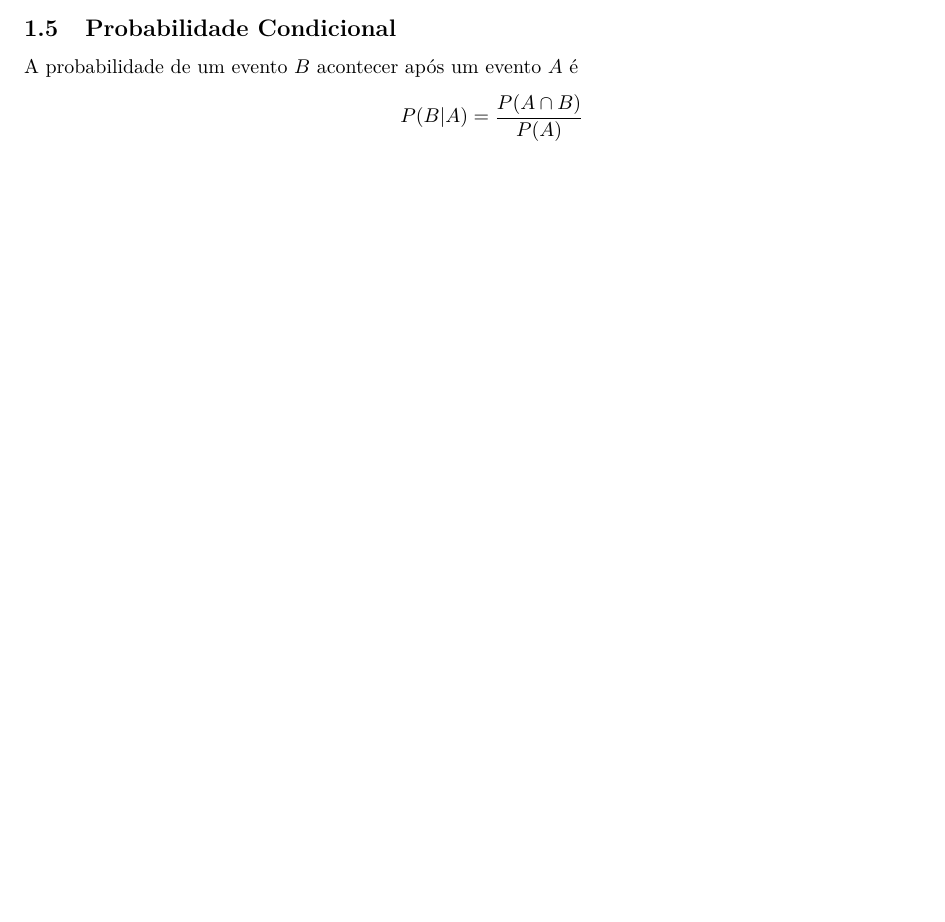
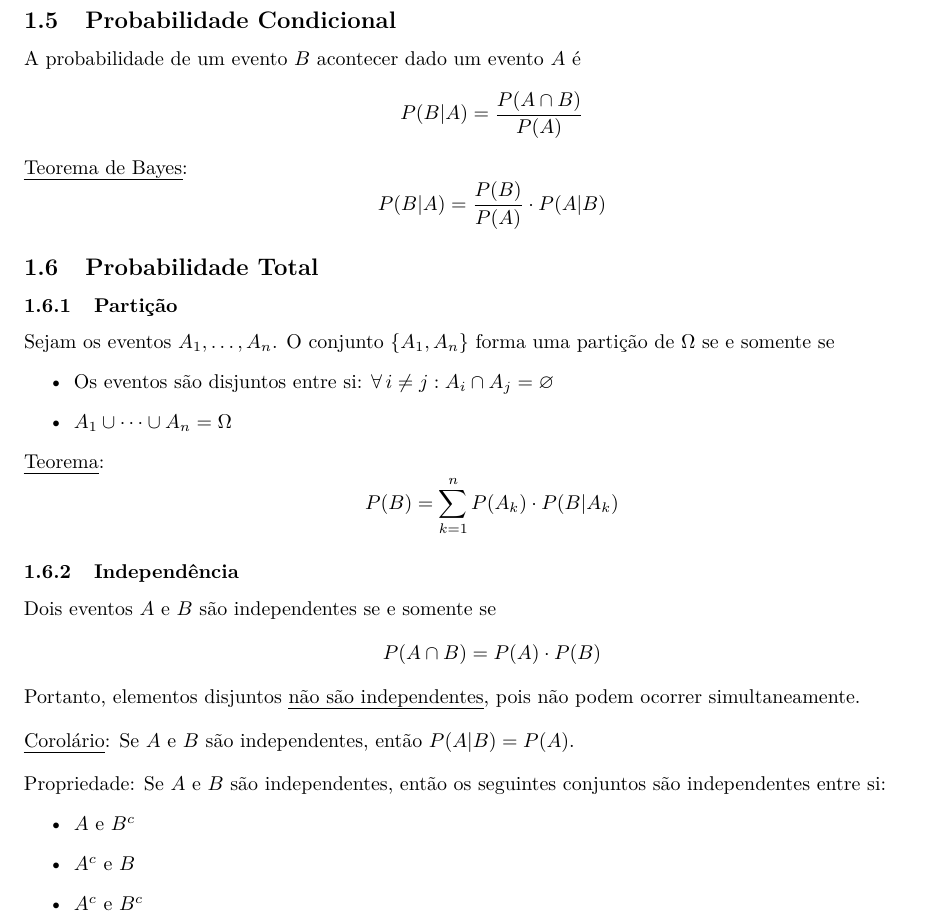
Before and after one commit to gahag-notes/statistics, a LaTeX document (notes.tex): part of the page before the commit and part of page 2 of 2 after it, cut so that both start at the same text, the shorter picture padded with empty space. Compiled offline with pdfLaTeX.

Commit message:
23/08 Class.

```diff
--- a/notes.tex
+++ b/notes.tex
@@ -59,8 +59,34 @@ A função de probabilidade clássica para espaços \uline{equiprováveis} é
 
 
 \subsection{Probabilidade Condicional}
-A probabilidade de um evento $B$ acontecer após um evento $A$ é
+A probabilidade de um evento $B$ acontecer dado um evento $A$ é
 \[ P(B|A) = \frac{P(A \cap B)}{P(A)} \]
+\uline{Teorema de Bayes}:
+\[ P(B|A) = \frac{P(B)}{P(A)} \cdot P(A|B) \]
+
+
+\subsection{Probabilidade Total}
+
+\subsubsection{Partição}
+Sejam os eventos $A_1, \hdots, A_n$. O conjunto $\{ A_1, A_n \}$ forma uma partição de $\Omega$ se e somente se
+\begin{itemize}
+  \item Os eventos são disjuntos entre si: $\forall \, i \neq j: A_i \cap A_j = \varnothing$
+  \item $A_1 \cup \cdots \cup A_n = \Omega$
+\end{itemize}
+\uline{Teorema}:
+\[ P(B) = \sum_{k = 1}^{n} P(A_k) \cdot P(B|A_k) \]
+
+\subsubsection{Independência}
+Dois eventos $A$ e $B$ são independentes se e somente se
+\[ P(A \cap B) = P(A) \cdot P(B) \]
+Portanto, elementos disjuntos \uline{não são independentes}, pois não podem ocorrer simultaneamente. \\[10pt]
+\uline{Corolário}: Se $A$ e $B$ são independentes, então $P(A|B) = P(A)$. \\[10pt]
+Propriedade: Se $A$ e $B$ são independentes, então os seguintes conjuntos são independentes entre si:
+\begin{itemize}
+  \item $A$ e $B^c$
+  \item $A^c$ e $B$
+  \item $A^c$ e $B^c$
+\end{itemize}
 
 
 
```
Also changed, not shown: notes.pdf.
